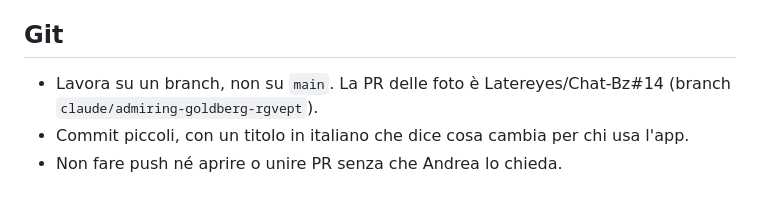
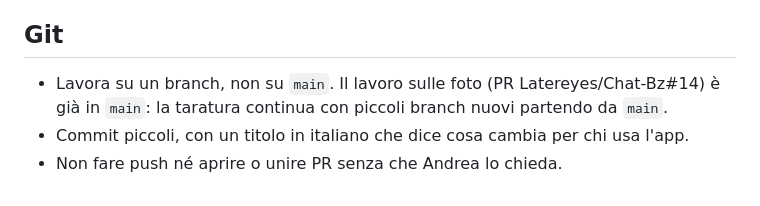
Before and after one commit to Latereyes/Chat-Bz, a Markdown page: CLAUDE.md, the part around the change. GitHub-like rendering.

```diff
--- a/CLAUDE.md
+++ b/CLAUDE.md
@@ -40,6 +40,6 @@ Personaggi AI locali: chat con Gemma (Ollama) e foto e video con ComfyUI, sulla
 Il lavoro di adesso è in `piano/prossimi-passi.md`: segui quella lista, spunta le caselle e compila la tabella delle scelte. Il contesto è in `piano/piano-immagini.md`. Per i giri di prova c'è la skill `taratura-foto`. Nello Studio i menu «Filtro» e «LoRA Krea» permettono di provare una variante su una singola foto.
 
 ## Git
-- Lavora su un branch, non su `main`. La PR delle foto è Latereyes/Chat-Bz#14 (branch `claude/admiring-goldberg-rgvept`).
+- Lavora su un branch, non su `main`. Il lavoro sulle foto (PR Latereyes/Chat-Bz#14) è già in `main`: la taratura continua con piccoli branch nuovi partendo da `main`.
 - Commit piccoli, con un titolo in italiano che dice cosa cambia per chi usa l'app.
 - Non fare push né aprire o unire PR senza che Andrea lo chieda.
```
Also changed, not shown: piano/prossimi-passi.md (+2 -3 lines).
